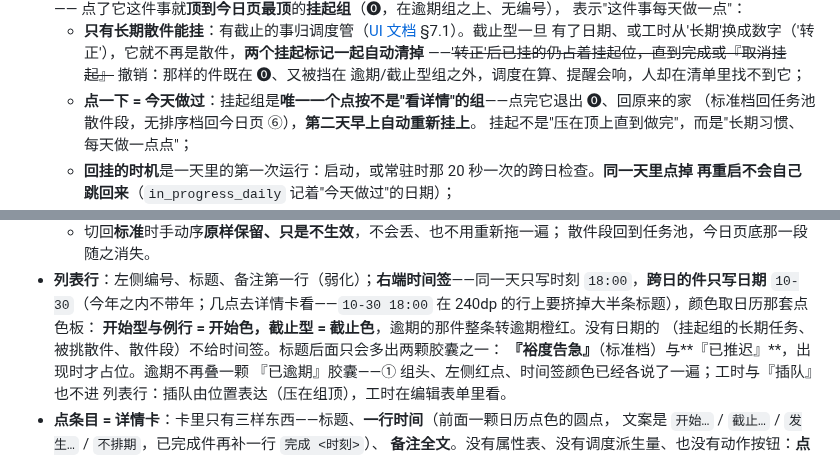
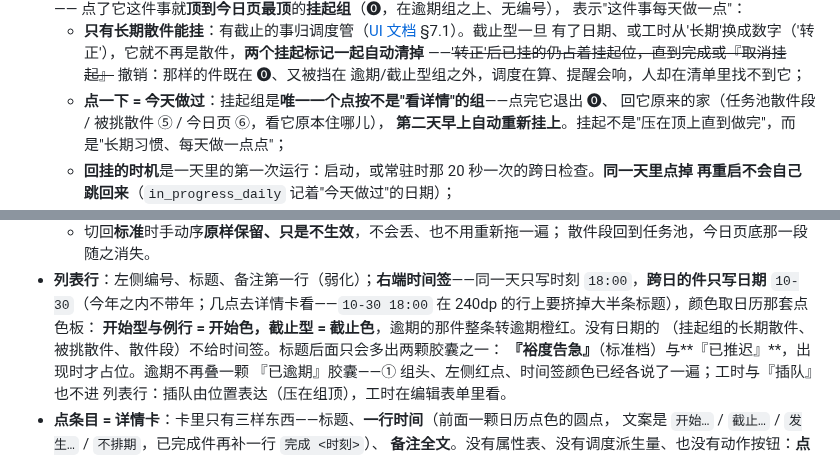
Before and after one commit to lumen-one/gtd_todo, a Markdown page: docs/panels/today.md, 2 parts joined by grey strips. GitHub-like rendering.

Commit message:
文档：挂起一节的措辞跟实现对齐
点掉之后回哪个家看它原本住哪儿（池子散件段 / 被挑散件 ⑤ / 今日页 ⑥），
列表行的例外项也统一成「长期散件」。

```diff
--- a/docs/panels/today.md
+++ b/docs/panels/today.md
@@ -33,9 +33,9 @@
     有了日期、或工时从'长期'换成数字（'转正'），它就不再是散件，**两个挂起标记一起自动清掉**
     ——~~'转正'后已挂的仍占着挂起位，直到完成或『取消挂起』~~ 撤销：那样的件既在 ⓿、又被挡在
     逾期/截止型组之外，调度在算、提醒会响，人却在清单里找不到它；
-  - **点一下 = 今天做过**：挂起组是**唯一一个点按不是"看详情"的组**——点完它退出 ⓿、回原来的家
-    （标准档回任务池散件段，无排序档回今日页 ⑥），**第二天早上自动重新挂上**。
-    挂起不是"压在顶上直到做完"，而是"长期习惯、每天做一点点"；
+  - **点一下 = 今天做过**：挂起组是**唯一一个点按不是"看详情"的组**——点完它退出 ⓿、
+    回它原来的家（任务池散件段 / 被挑散件 ⑤ / 今日页 ⑥，看它原本住哪儿），
+    **第二天早上自动重新挂上**。挂起不是"压在顶上直到做完"，而是"长期习惯、每天做一点点"；
   - **回挂的时机**是一天里的第一次运行：启动，或常驻时那 20 秒一次的跨日检查。**同一天里点掉
     再重启不会自己跳回来**（`in_progress_daily` 记着"今天做过"的日期）；
   - **可以同时挂多件**，组内**上下拖动调序**（和截止型组同一个拖把手）——挂起时刻只是排序的
@@ -83,7 +83,7 @@
   `18:00`，**跨日的件只写日期** `10-30`（今年之内不带年；几点去详情卡看——`10-30 18:00`
   在 240dp 的行上要挤掉大半条标题），颜色取日历那套点色板：
   **开始型与例行 = 开始色，截止型 = 截止色**，逾期的那件整条转逾期橙红。没有日期的
-  （挂起组的长期任务、被挑散件、散件段）不给时间签。标题后面只会多出两颗胶囊之一：
+  （挂起组的长期散件、被挑散件、散件段）不给时间签。标题后面只会多出两颗胶囊之一：
   **『裕度告急』**（标准档）与**『已推迟』**，出现时才占位。逾期不再叠一颗
   『已逾期』胶囊——① 组头、左侧红点、时间签颜色已经各说了一遍；工时与『插队』也不进
   列表行：插队由位置表达（压在组顶），工时在编辑表单里看。
```
